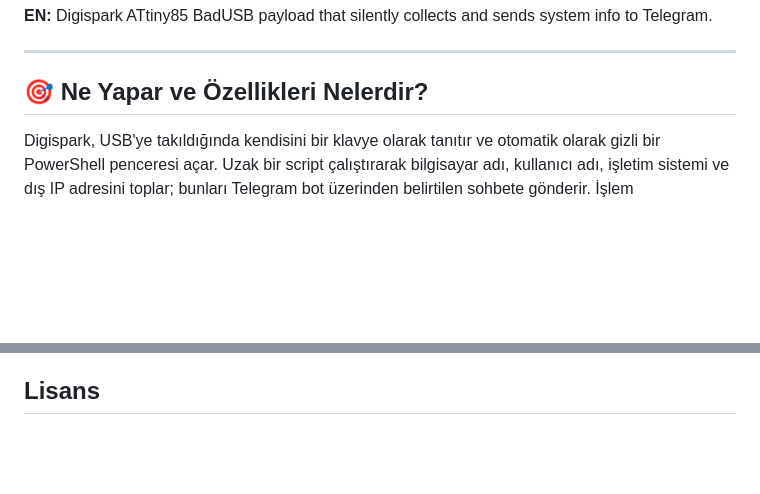
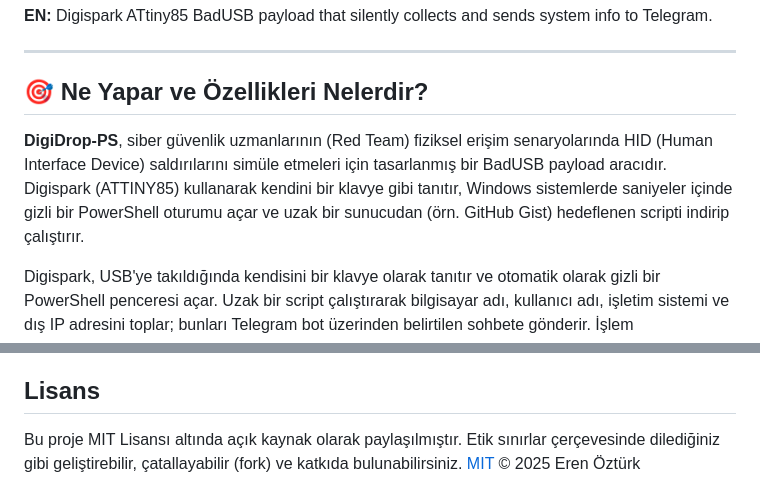
Before and after one commit to Eren-Oztk/digispark-telegram-payload-, a Markdown page: README.md, 2 parts joined by grey strips. Rendered like a GitHub page; blank space fills up the shorter version.

Commit message:
Fix: Kodlar güncellendi.

```diff
--- a/README.md
+++ b/README.md
@@ -28,6 +28,8 @@
 ---
 
 ## 🎯 Ne Yapar ve Özellikleri Nelerdir?
+
+**DigiDrop-PS**, siber güvenlik uzmanlarının (Red Team) fiziksel erişim senaryolarında HID (Human Interface Device) saldırılarını simüle etmeleri için tasarlanmış bir BadUSB payload aracıdır. Digispark (ATTINY85) kullanarak kendini bir klavye gibi tanıtır, Windows sistemlerde saniyeler içinde gizli bir PowerShell oturumu açar ve uzak bir sunucudan (örn. GitHub Gist) hedeflenen scripti indirip çalıştırır.
 
 Digispark, USB'ye takıldığında kendisini bir klavye olarak tanıtır ve otomatik olarak gizli bir PowerShell penceresi açar. Uzak bir script çalıştırarak bilgisayar adı, kullanıcı adı, işletim sistemi ve dış IP adresini toplar; bunları Telegram bot üzerinden belirtilen sohbete gönderir. İşlem tamamlandığında PowerShell penceresi iz bırakmadan kapanır.
 
@@ -109,4 +111,5 @@ Arduino IDE'de `Tools → Board → Digispark (Default - 16.5MHz)` seç, yükle.
 
 ## Lisans
 
+Bu proje MIT Lisansı altında açık kaynak olarak paylaşılmıştır. Etik sınırlar çerçevesinde dilediğiniz gibi geliştirebilir, çatallayabilir (fork) ve katkıda bulunabilirsiniz.
 [MIT](LICENSE) © 2025 Eren Öztürk
```
